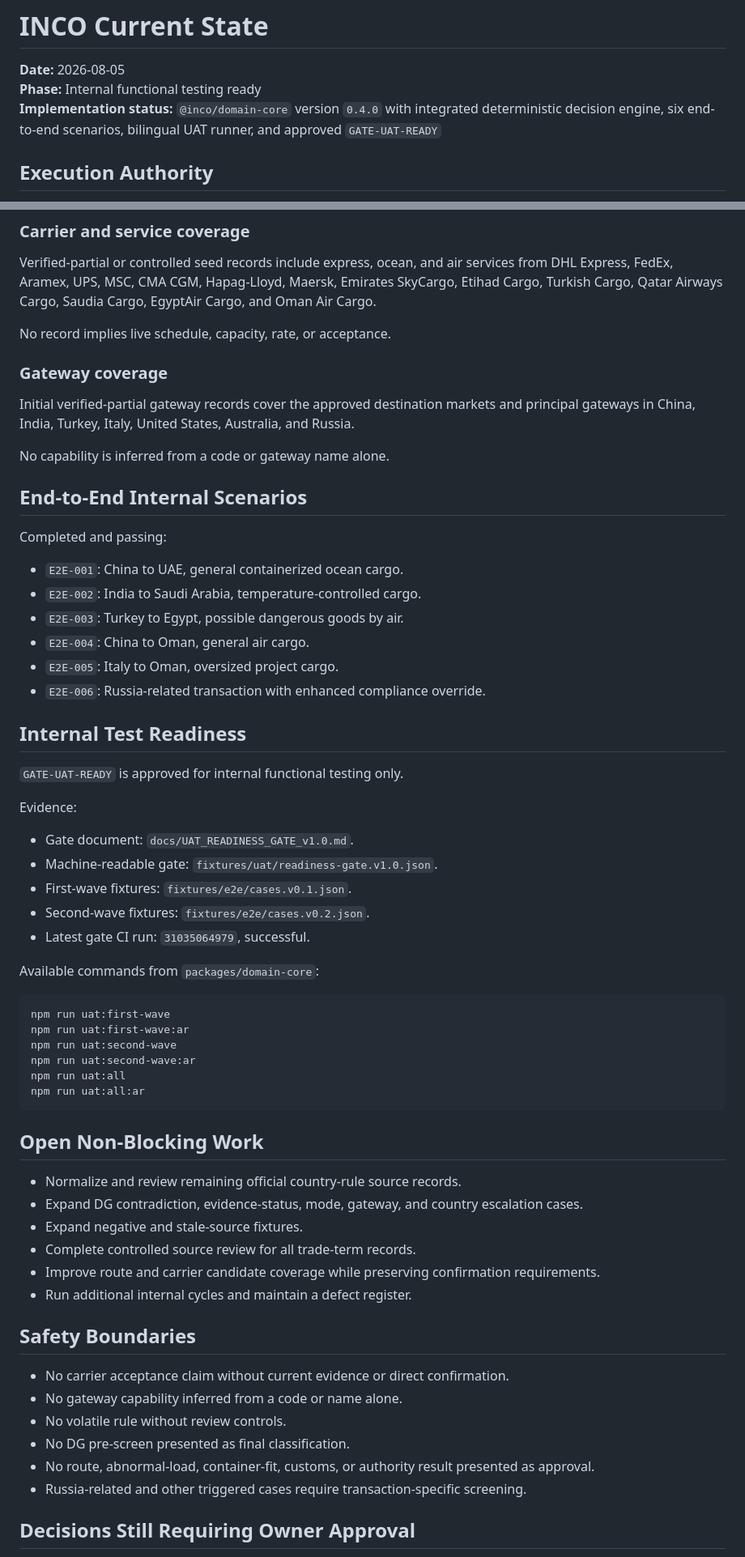
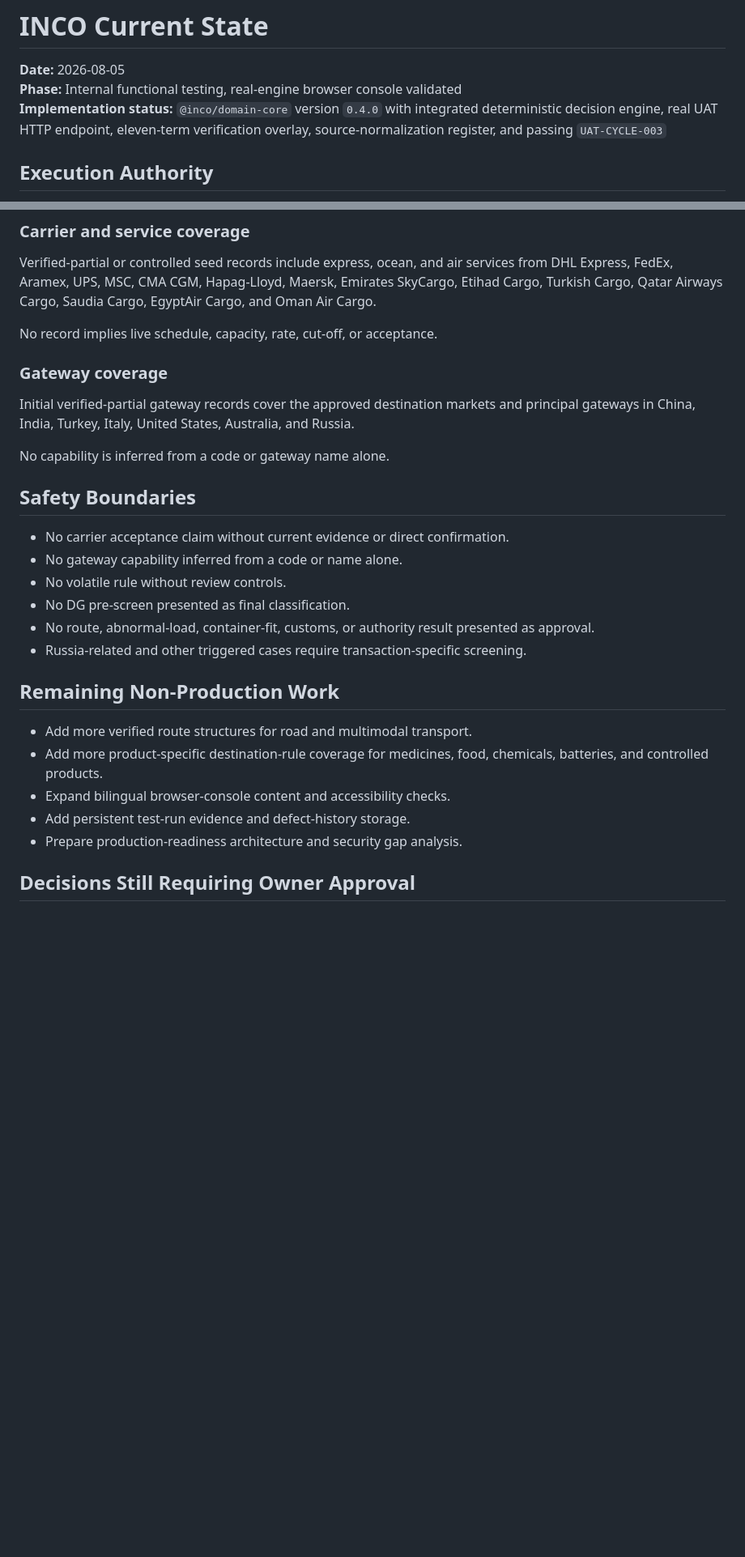
Before and after one commit to magad84/inco, a Markdown page: CURRENT_STATE.md, 2 parts joined by grey strips. Shown at 81% size. GitHub-like rendering; blank space fills up the shorter version.

````diff
--- a/CURRENT_STATE.md
+++ b/CURRENT_STATE.md
@@ -1,8 +1,8 @@
 # INCO Current State
 
 **Date:** 2026-08-05
-**Phase:** Internal functional testing ready
-**Implementation status:** `@inco/domain-core` version `0.4.0` with integrated deterministic decision engine, six end-to-end scenarios, bilingual UAT runner, and approved `GATE-UAT-READY`
+**Phase:** Internal functional testing, real-engine browser console validated
+**Implementation status:** `@inco/domain-core` version `0.4.0` with integrated deterministic decision engine, real UAT HTTP endpoint, eleven-term verification overlay, source-normalization register, and passing `UAT-CYCLE-003`
 
 ## Execution Authority
 
@@ -64,56 +123,13 @@ Implemented:
 
 Verified-partial or controlled seed records include express, ocean, and air services from DHL Express, FedEx, Aramex, UPS, MSC, CMA CGM, Hapag-Lloyd, Maersk, Emirates SkyCargo, Etihad Cargo, Turkish Cargo, Qatar Airways Cargo, Saudia Cargo, EgyptAir Cargo, and Oman Air Cargo.
 
-No record implies live schedule, capacity, rate, or acceptance.
+No record implies live schedule, capacity, rate, cut-off, or acceptance.
 
 ### Gateway coverage
 
 Initial verified-partial gateway records cover the approved destination markets and principal gateways in China, India, Turkey, Italy, United States, Australia, and Russia.
 
 No capability is inferred from a code or gateway name alone.
-
-## End-to-End Internal Scenarios
-
-Completed and passing:
-
-- `E2E-001`: China to UAE, general containerized ocean cargo.
-- `E2E-002`: India to Saudi Arabia, temperature-controlled cargo.
-- `E2E-003`: Turkey to Egypt, possible dangerous goods by air.
-- `E2E-004`: China to Oman, general air cargo.
-- `E2E-005`: Italy to Oman, oversized project cargo.
-- `E2E-006`: Russia-related transaction with enhanced compliance override.
-
-## Internal Test Readiness
-
-`GATE-UAT-READY` is approved for internal functional testing only.
-
-Evidence:
-
-- Gate document: `docs/UAT_READINESS_GATE_v1.0.md`.
-- Machine-readable gate: `fixtures/uat/readiness-gate.v1.0.json`.
-- First-wave fixtures: `fixtures/e2e/cases.v0.1.json`.
-- Second-wave fixtures: `fixtures/e2e/cases.v0.2.json`.
-- Latest gate CI run: `31035064979`, successful.
-
-Available commands from `packages/domain-core`:
-
-```bash
-npm run uat:first-wave
-npm run uat:first-wave:ar
-npm run uat:second-wave
-npm run uat:second-wave:ar
-npm run uat:all
-npm run uat:all:ar
-```
-
-## Open Non-Blocking Work
-
-- Normalize and review remaining official country-rule source records.
-- Expand DG contradiction, evidence-status, mode, gateway, and country escalation cases.
-- Expand negative and stale-source fixtures.
-- Complete controlled source review for all trade-term records.
-- Improve route and carrier candidate coverage while preserving confirmation requirements.
-- Run additional internal cycles and maintain a defect register.
 
 ## Safety Boundaries
 
@@ -123,6 +139,14 @@ npm run uat:all:ar
 - No DG pre-screen presented as final classification.
 - No route, abnormal-load, container-fit, customs, or authority result presented as approval.
 - Russia-related and other triggered cases require transaction-specific screening.
+
+## Remaining Non-Production Work
+
+- Add more verified route structures for road and multimodal transport.
+- Add more product-specific destination-rule coverage for medicines, food, chemicals, batteries, and controlled products.
+- Expand bilingual browser-console content and accessibility checks.
+- Add persistent test-run evidence and defect-history storage.
+- Prepare production-readiness architecture and security gap analysis.
 
 ## Decisions Still Requiring Owner Approval
 
````
Also changed, not shown: other parts of CURRENT_STATE.md (+65 -2 lines).
